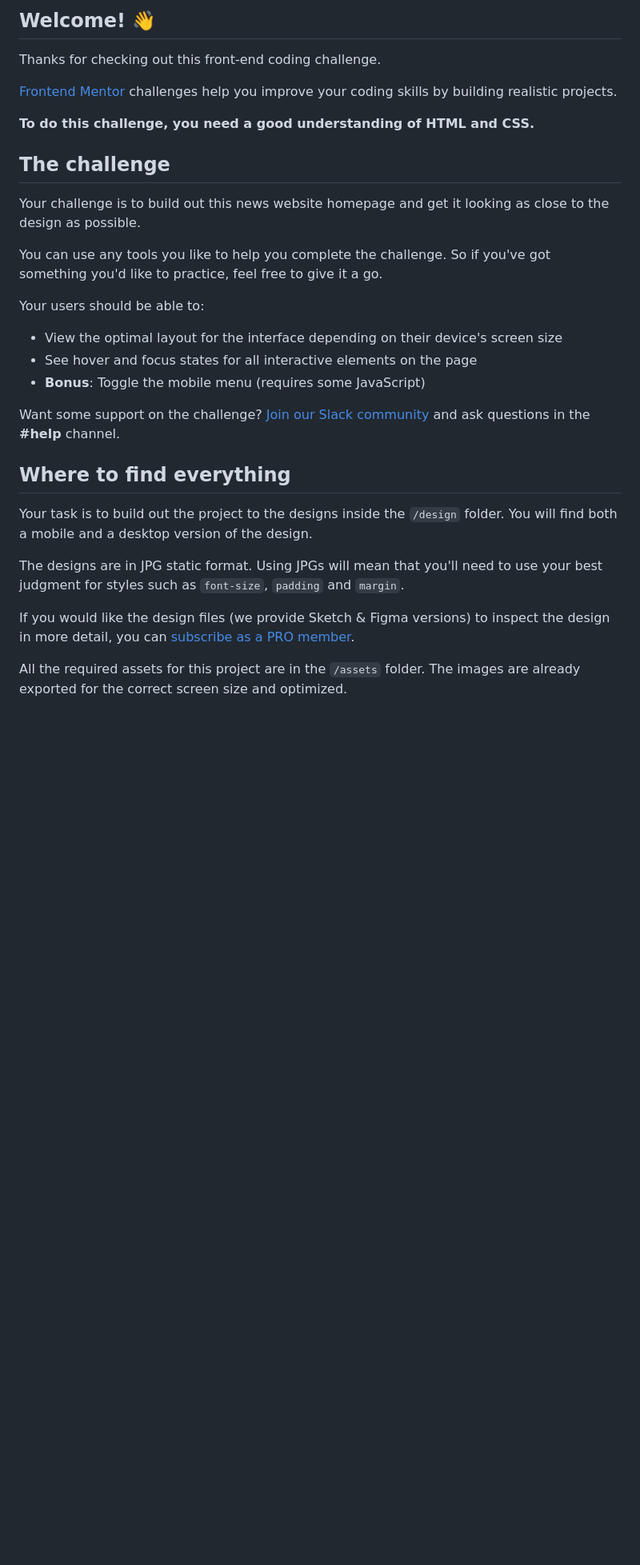
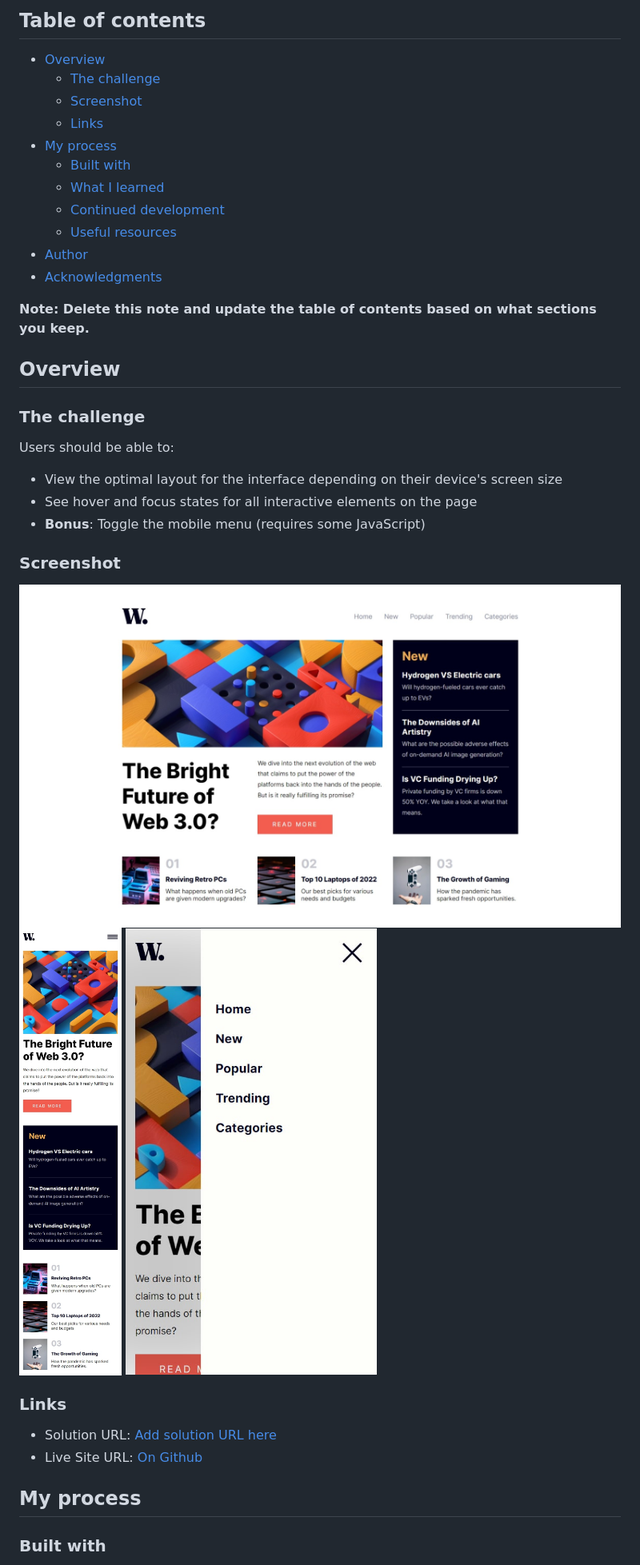
Before and after one commit to oubaidelmoudhik/news-homepage-main, a Markdown page: README.md, the part around the change printed below. Shown: that part at 80% size. Rendered like a GitHub page; pictures changed too: design/desktop screenshot.jpeg (added), design/menu screenshot.jpg (added), design/mobile screenshot.jpeg (added); blank space fills up the shorter version.

Commit message:
News homepage v1

```diff
--- a/README.md
+++ b/README.md
@@ -4,33 +4,42 @@
 
-## Welcome! 👋
+## Table of contents
 
-Thanks for checking out this front-end coding challenge.
+- [Overview](#overview)
+  - [The challenge](#the-challenge)
+  - [Screenshot](#screenshot)
+  - [Links](#links)
+- [My process](#my-process)
+  - [Built with](#built-with)
+  - [What I learned](#what-i-learned)
+  - [Continued development](#continued-development)
+  - [Useful resources](#useful-resources)
+- [Author](#author)
+- [Acknowledgments](#acknowledgments)
 
-[Frontend Mentor](https://www.frontendmentor.io) challenges help you improve your coding skills by building realistic projects.
+**Note: Delete this note and update the table of contents based on what sections you keep.**
 
-**To do this challenge, you need a good understanding of HTML and CSS.**
+## Overview
 
-## The challenge
+### The challenge
 
-Your challenge is to build out this news website homepage and get it looking as close to the design as possible.
-
-You can use any tools you like to help you complete the challenge. So if you've got something you'd like to practice, feel free to give it a go.
-
-Your users should be able to:
+Users should be able to:
 
 - View the optimal layout for the interface depending on their device's screen size
 - See hover and focus states for all interactive elements on the page
 - **Bonus**: Toggle the mobile menu (requires some JavaScript)
 
-Want some support on the challenge? [Join our Slack community](https://www.frontendmentor.io/slack) and ask questions in the **#help** channel.
+### Screenshot
 
-## Where to find everything
+![Desktop screenshot](./design/desktop%20screenshot.jpeg)
+![Mobile screenshot](./design/mobile%20screenshot.jpeg)
+![Menu overlay screenshot](./design/menu%20screenshot.jpg)
 
-Your task is to build out the project to the designs inside the `/design` folder. You will find both a mobile and a desktop version of the design.
+### Links
 
-The designs are in JPG static format. Using JPGs will mean that you'll need to use your best judgment for styles such as `font-size`, `padding` and `margin`.
+- Solution URL: [Add solution URL here](https://your-solution-url.com)
+- Live Site URL: [On Github](https://theniceguywastaken.github.io/news-homepage-main/)
 
-If you would like the design files (we provide Sketch & Figma versions) to inspect the design in more detail, you can [subscribe as a PRO member](https://www.frontendmentor.io/pro).
+## My process
 
-All the required assets for this project are in the `/assets` folder. The images are already exported for the correct screen size and optimized.
+### Built with
 
```
Also changed, not shown: other parts of README.md (+38 -50 lines), README-template.md (deleted, +0 -112 lines), 6 other files.
